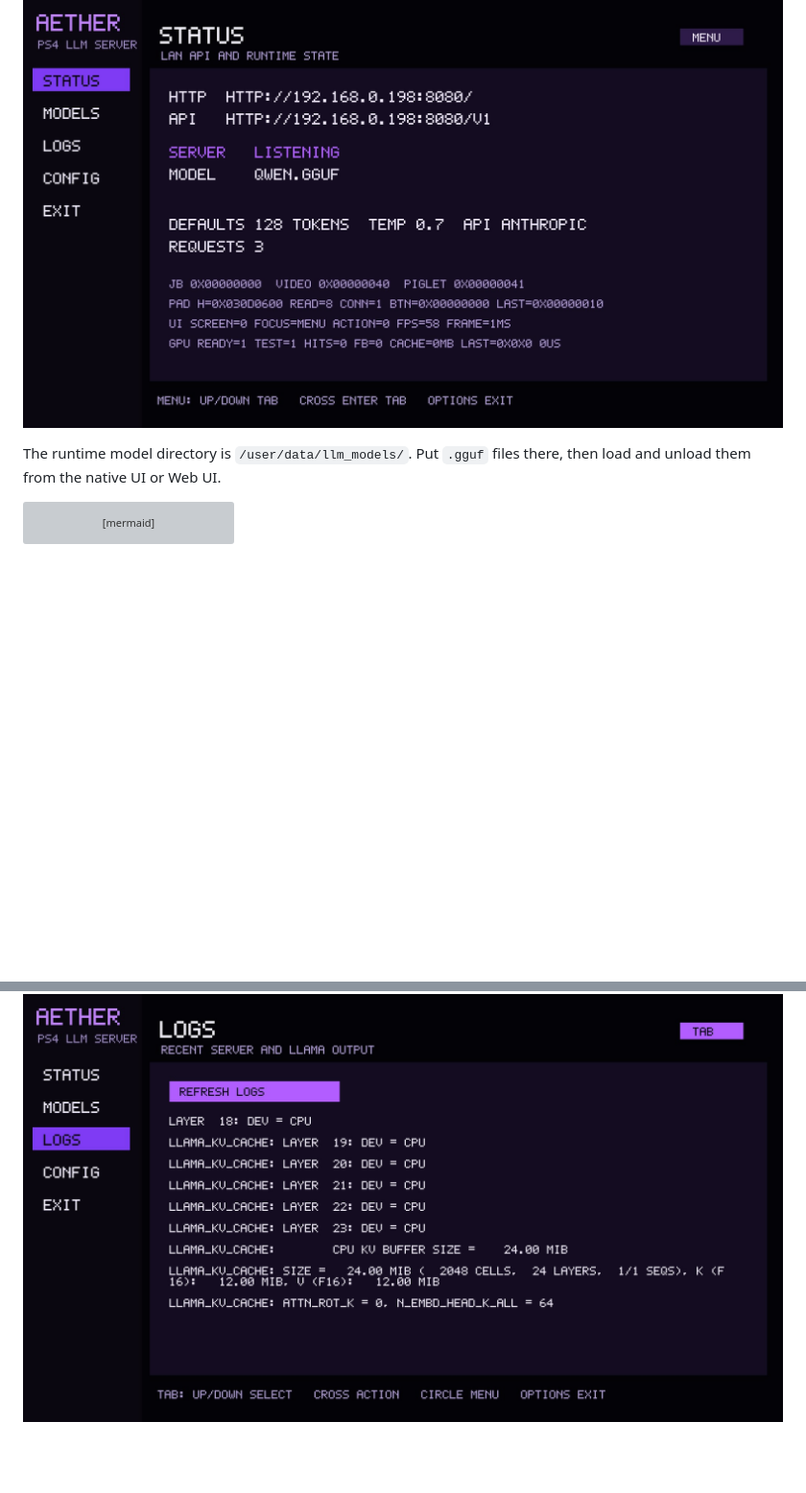
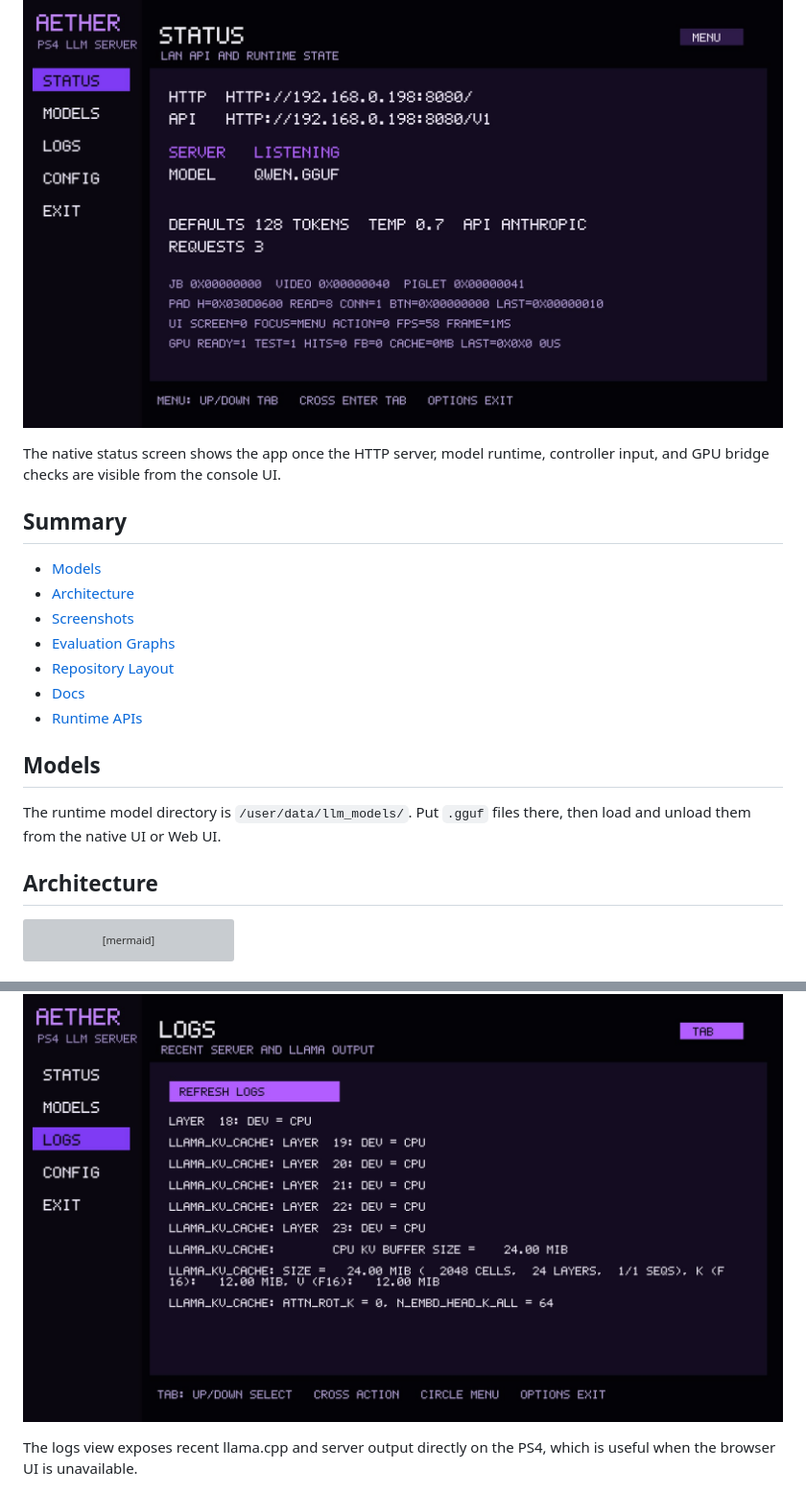
Before and after one commit to helloitu/aether-llm, a Markdown page: README.md, 2 parts joined by grey strips. Shown: that part at 96% size. GitHub-like rendering; blank space fills up the shorter version; grey boxes are pictures that could not be loaded.

````diff
--- a/README.md
+++ b/README.md
@@ -4,7 +4,23 @@ Aether is a PS4 homebrew LLM server with a native PS4 UI, a browser UI, OpenAI-c
 
 ![Model loaded status](.images/model_loaded_status.jpg)
 
+The native status screen shows the app once the HTTP server, model runtime, controller input, and GPU bridge checks are visible from the console UI.
+
+## Summary
+
+- [Models](#models)
+- [Architecture](#architecture)
+- [Screenshots](#screenshots)
+- [Evaluation Graphs](#evaluation-graphs)
+- [Repository Layout](#repository-layout)
+- [Docs](#docs)
+- [Runtime APIs](#runtime-apis)
+
+## Models
+
 The runtime model directory is `/user/data/llm_models/`. Put `.gguf` files there, then load and unload them from the native UI or Web UI.
+
+## Architecture
 
 ```mermaid
 flowchart LR
@@ -28,3 +46,5 @@ flowchart LR
 ![Logs](.images/logs.jpg)
 
+The logs view exposes recent llama.cpp and server output directly on the PS4, which is useful when the browser UI is unavailable.
+
 ![Config](.images/config.jpg)
````
Also changed, not shown: other parts of README.md (+22 -0 lines), .images/evalgraphcontext.png (added), .images/evalgraphthroughput.png (added), .images/gpugraphbandwidth.png (added), .images/gpugraphroofline.png (added), .images/webui.png (added).
